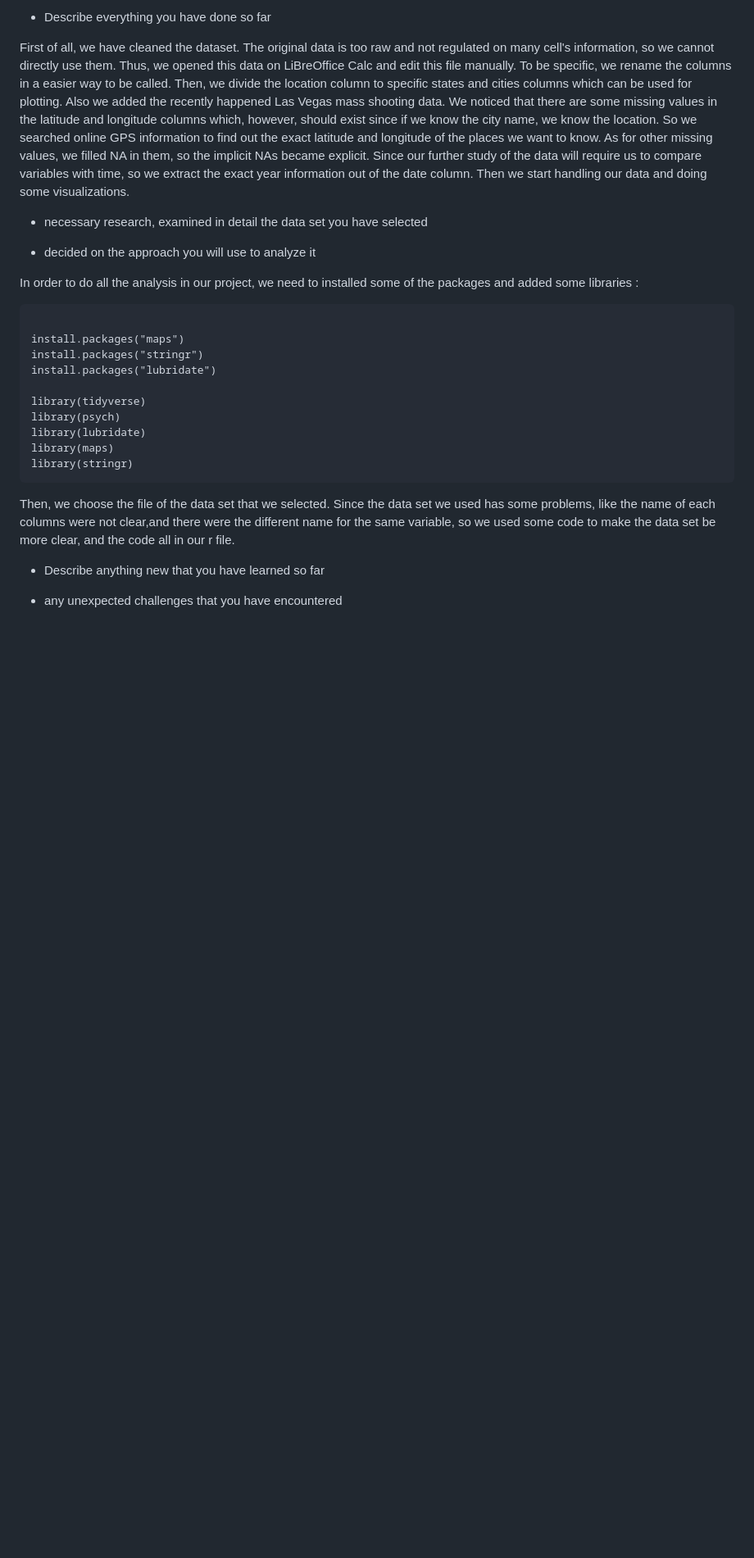
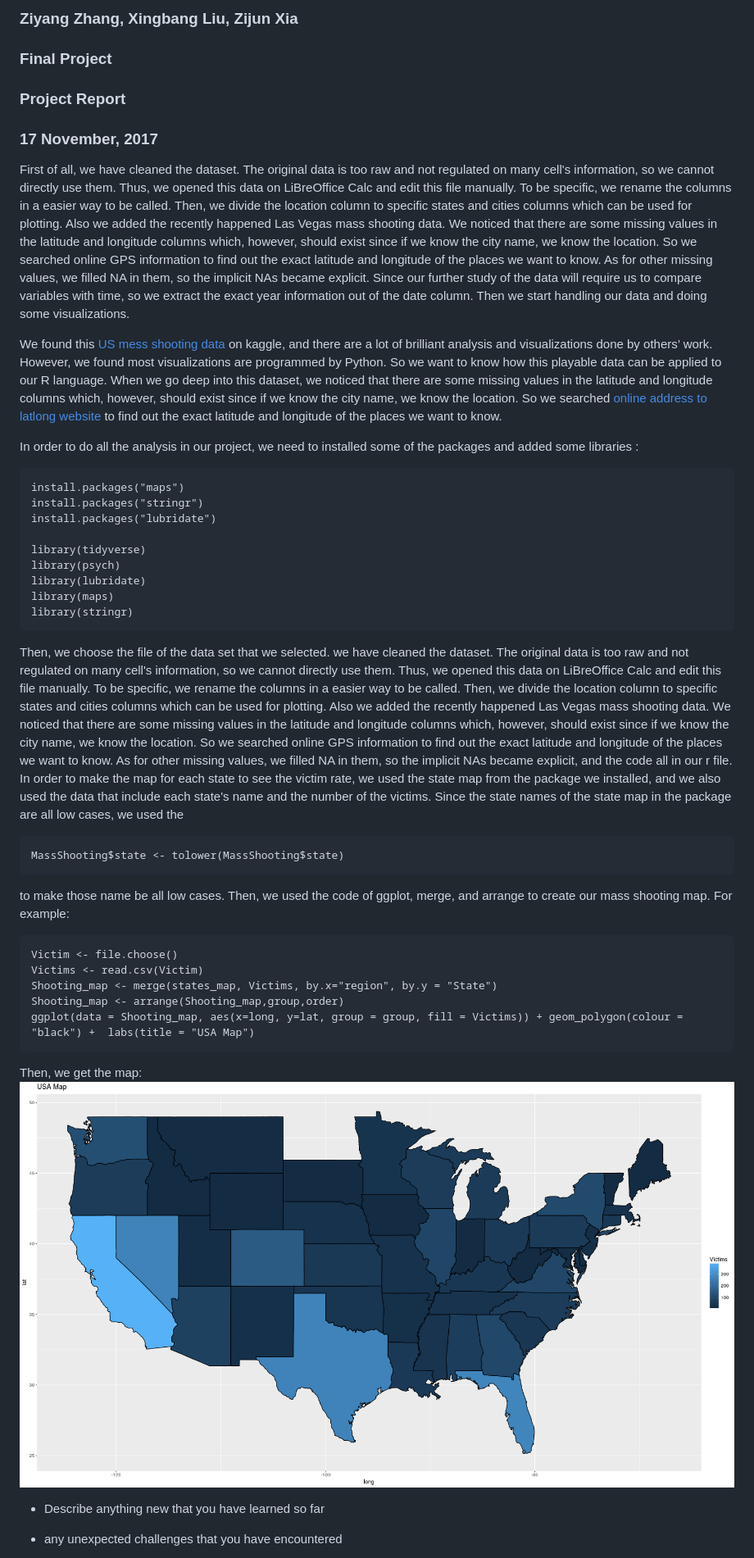
Before and after one commit to liux2/cs390f2017-project, a Markdown page: ProgressReport.md, the part around the change printed below. Shown: that part at 82% size. Drawn GitHub-style; pictures changed too: pic/map.png (added); blank space fills up the shorter version.

Commit message:
report half way

````diff
--- a/ProgressReport.md
+++ b/ProgressReport.md
@@ -1,15 +1,17 @@
-* Describe everything you have done so far
+### Ziyang Zhang, Xingbang Liu, Zijun Xia
+### Final Project
+### Project Report
+### 17 November, 2017
 
 First of all, we have cleaned the dataset. The original data is too raw and not regulated on many cell's information, so we cannot directly use them. Thus, we opened this data on LiBreOffice Calc and edit this file manually. To be specific, we rename the columns in a easier way to be called. Then, we divide the location column to specific states and cities columns which can be used for plotting. Also we added the recently happened Las Vegas mass shooting data. We noticed that there are some missing values in the latitude and longitude columns which, however, should exist since if we know the city name, we know the location. So we searched online GPS information to find out the exact latitude and longitude of the places we want to know. As for other missing values, we filled NA in them, so the implicit NAs became explicit.
 Since our further study of the data will require us to compare variables with time, so we extract the exact year information out of the date column.
 Then we start handling our data and doing some visualizations.
-* necessary research, examined in detail the data set you have selected
 
-* decided on the approach you will use to analyze it
+We found this [US mess shooting data](https://www.kaggle.com/sorzhe/us-mass-shooting/data) on kaggle, and there are a lot of brilliant analysis and visualizations done by others’ work. However, we found most visualizations are programmed by Python. So we want to know how this playable data can be applied to our R language. When we go deep into this dataset, we noticed that there are some missing values in the latitude and longitude columns which, however, should exist since if we know the city name, we know the location. So we searched [online address to latlong website](https://www.latlong.net/convert-address-to-lat-long.html ) to find out the exact latitude and longitude of the places we want to know.
 
 In order to do all the analysis in our project, we need to installed some of the packages and added some libraries :
+
 ```{r}
-
 install.packages("maps")
 install.packages("stringr")
 install.packages("lubridate")
@@ -20,7 +22,26 @@ library(lubridate)
 library(maps)
 library(stringr)
 ```
-Then, we choose the file of the data set that we selected. Since the data set we used has some problems, like the name of each columns were not clear,and there were the different name for the same variable, so we used some code to make the data set be more clear, and the code all in our r file.
+
+Then, we choose the file of the data set that we selected. we have cleaned the dataset. The original data is too raw and not regulated on many cell's information, so we cannot directly use them. Thus, we opened this data on LiBreOffice Calc and edit this file manually. To be specific, we rename the columns in a easier way to be called. Then, we divide the location column to specific states and cities columns which can be used for plotting. Also we added the recently happened Las Vegas mass shooting data. We noticed that there are some missing values in the latitude and longitude columns which, however, should exist since if we know the city name, we know the location. So we searched online GPS information to find out the exact latitude and longitude of the places we want to know. As for other missing values, we filled NA in them, so the implicit NAs became explicit, and the code all in our r file.
+In order to make the map for each state to see the victim rate, we used the state map from the package we installed, and we also used the data that include each state's name and the number of the victims. Since the state names of the state map in the package are all low cases, we used the
+
+```{r}
+MassShooting$state <- tolower(MassShooting$state)
+```
+
+to make those name be all low cases. Then, we used the code of ggplot, merge, and arrange to create our mass shooting map. For example:
+
+```{r}
+Victim <- file.choose()
+Victims <- read.csv(Victim)
+Shooting_map <- merge(states_map, Victims, by.x="region", by.y = "State")
+Shooting_map <- arrange(Shooting_map,group,order)
+ggplot(data = Shooting_map, aes(x=long, y=lat, group = group, fill = Victims)) + geom_polygon(colour = "black") +  labs(title = "USA Map")
+```
+
+Then, we get the map:
+![map](/pic/map.png "map")
 
 * Describe anything new that you have learned so far
 
````
Also changed, not shown: other parts of ProgressReport.md (+0 -2 lines).
